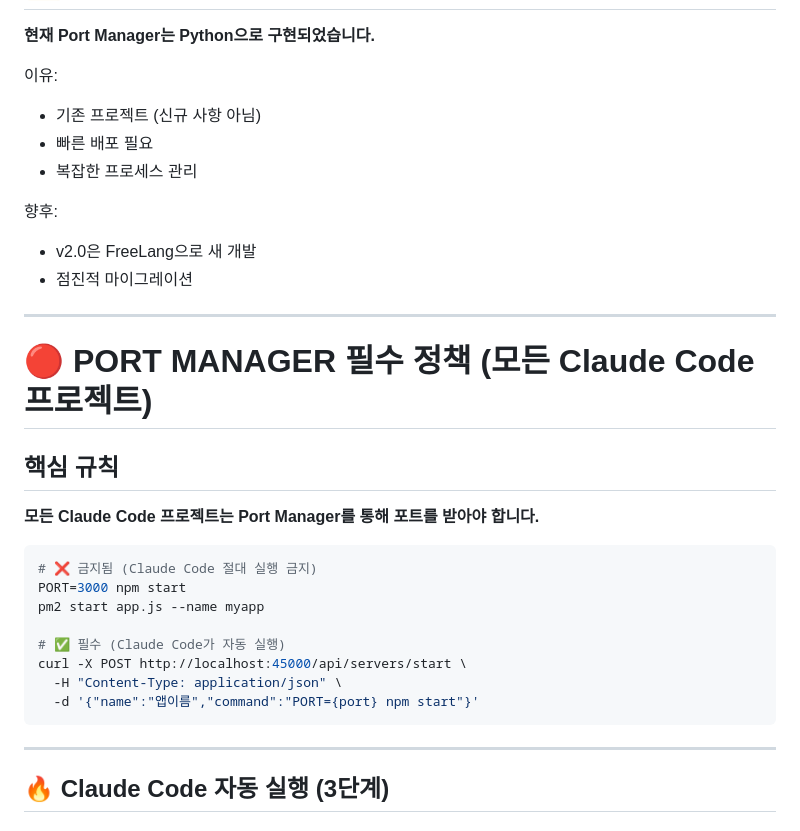
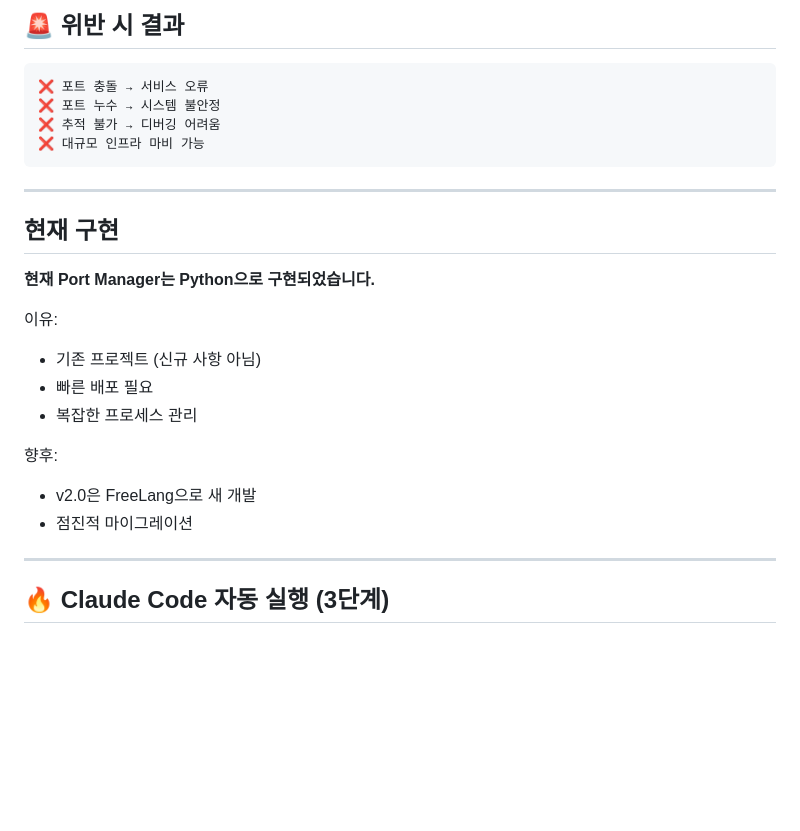
Before and after one commit to kimjindol2025/Desktop-kim, a Markdown page: CLAUDE.md, the part around one of its changes. Rendered like a GitHub page; blank space fills up the shorter version.

````diff
--- a/CLAUDE.md
+++ b/CLAUDE.md
@@ -55,3 +134,15 @@ MUST list all known issues
+## 🚨 위반 시 결과
+
+```
+❌ 포트 충돌 → 서비스 오류
+❌ 포트 누수 → 시스템 불안정
+❌ 추적 불가 → 디버깅 어려움
+❌ 대규모 인프라 마비 가능
+```
+
+---
+
+## 현재 구현
 
 **현재 Port Manager는 Python으로 구현되었습니다.**
 
@@ -63,25 +154,6 @@ MUST list all known issues
 향후:
 - v2.0은 FreeLang으로 새 개발
 - 점진적 마이그레이션
-
----
-
-# 🔴 PORT MANAGER 필수 정책 (모든 Claude Code 프로젝트)
-
-## 핵심 규칙
-
-**모든 Claude Code 프로젝트는 Port Manager를 통해 포트를 받아야 합니다.**
-
-```bash
-# ❌ 금지됨 (Claude Code 절대 실행 금지)
-PORT=3000 npm start
-pm2 start app.js --name myapp
-
-# ✅ 필수 (Claude Code가 자동 실행)
-curl -X POST http://localhost:45000/api/servers/start \
-  -H "Content-Type: application/json" \
-  -d '{"name":"앱이름","command":"PORT={port} npm start"}'
-```
 
 ---
 
````
Also changed, not shown: other parts of CLAUDE.md (+80 -1 lines).
